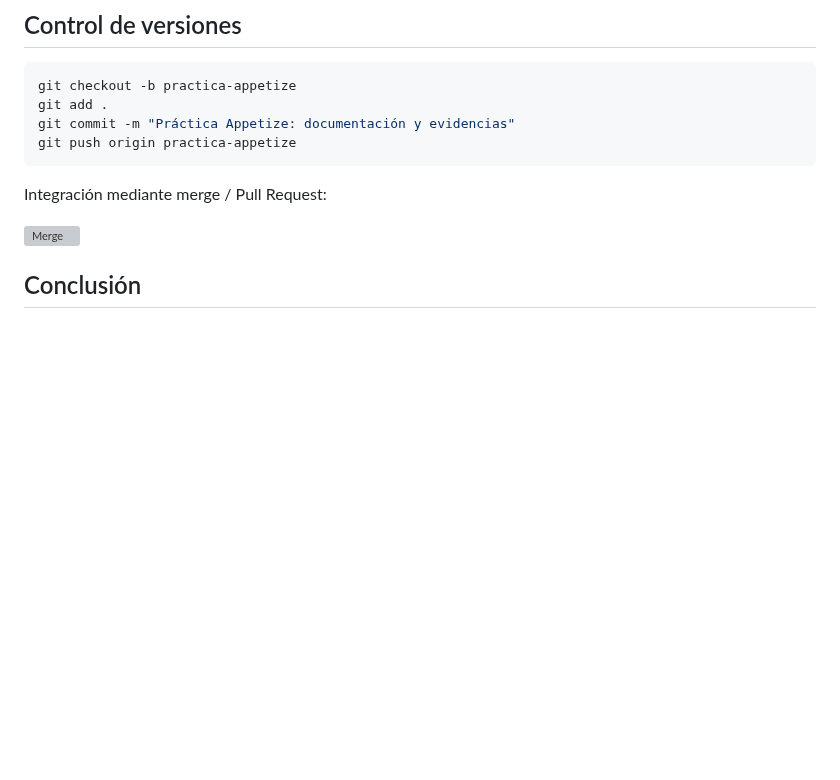
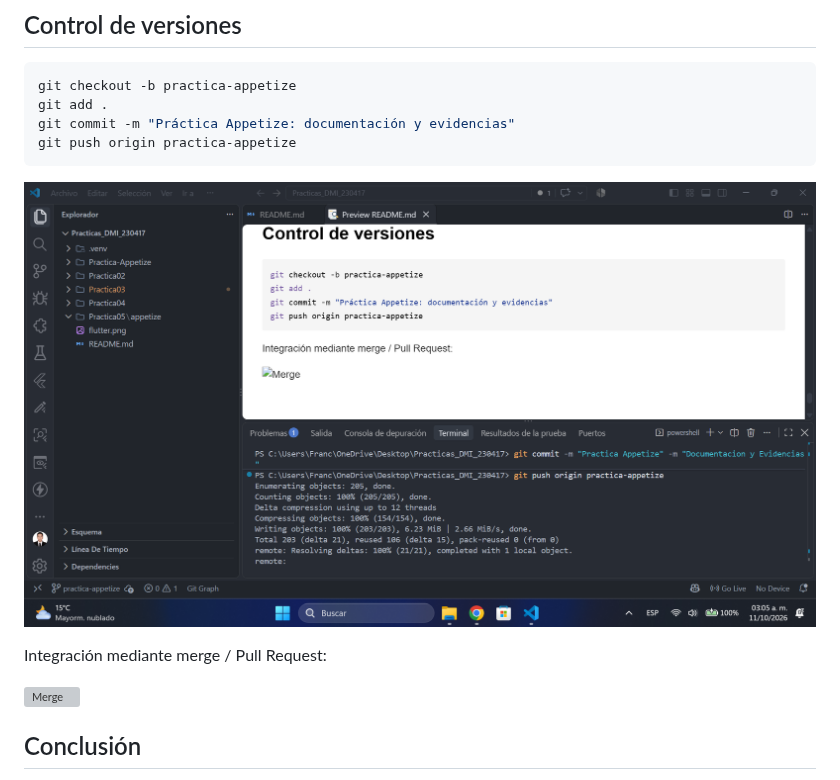
Before and after one commit to JFFA25/Practicas_DMI_230417, a Markdown page: Practica-Appetize/appetize/README.md, the part around the change. Rendered like a GitHub page; pictures changed too: Practica-Appetize/images/evidencia.png (added); blank space fills up the shorter version; grey boxes are pictures that could not be loaded.

Commit message:
Practica Appetize
Documentacion y Evidencias

````diff
--- a/Practica-Appetize/appetize/README.md
+++ b/Practica-Appetize/appetize/README.md
@@ -109,6 +109,8 @@ git commit -m "Práctica Appetize: documentación y evidencias"
 git push origin practica-appetize
 ```
 
+![Merge](/Practica-Appetize/images/evidencia.png)
+
 Integración mediante merge / Pull Request:
 
 ![Merge](evidencias/github-merge.png)
````
